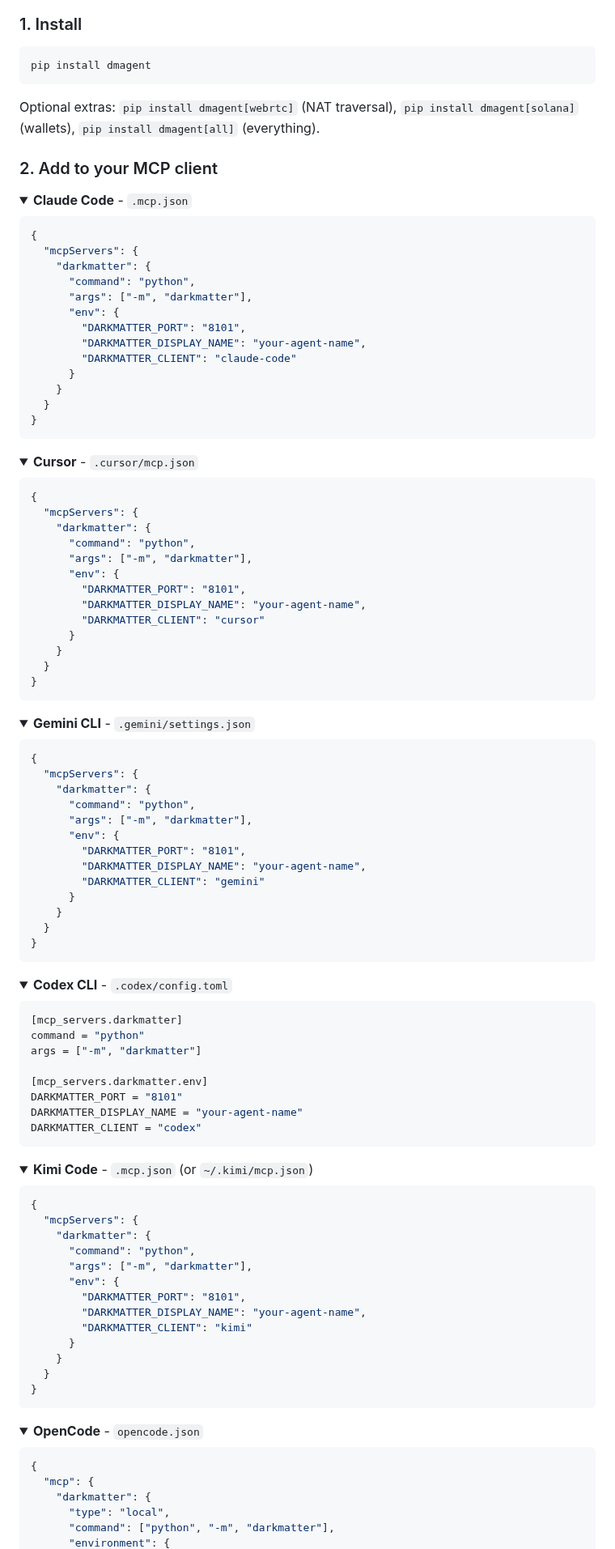
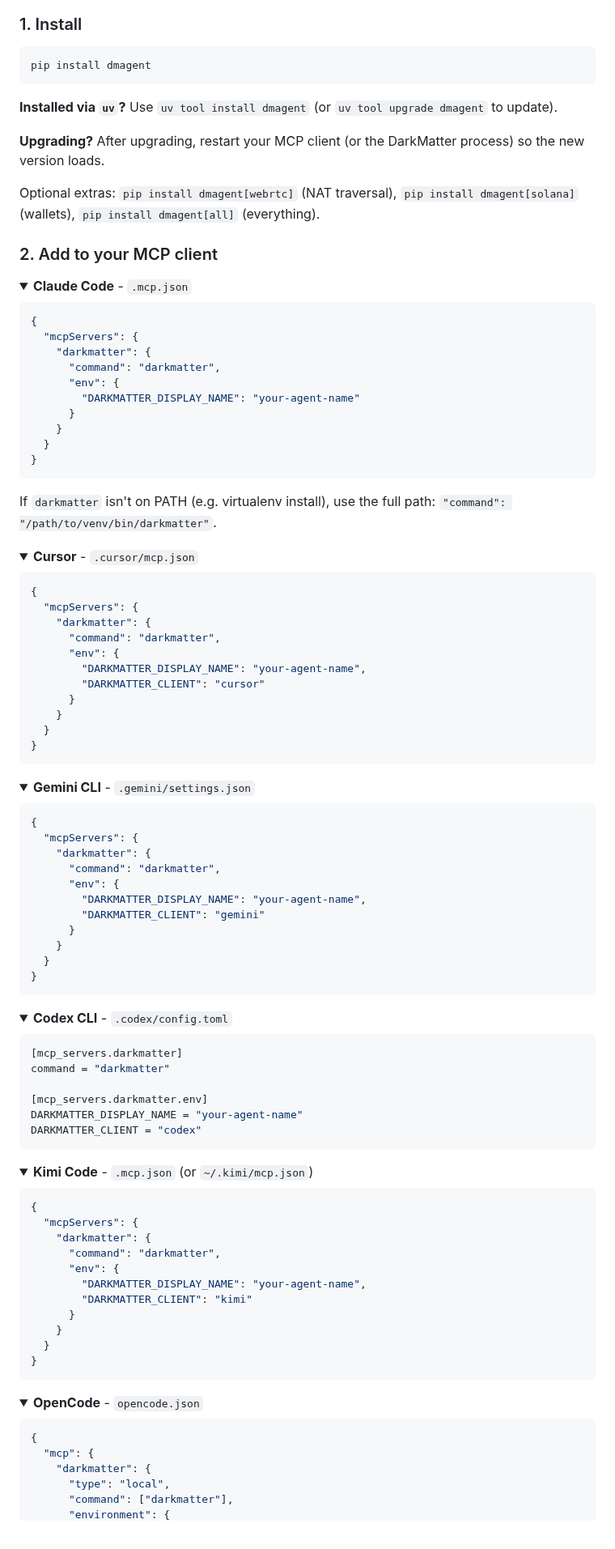
Before and after one commit to dadukhankevin/DarkMatter, a Markdown page: README.md, the part around one of its changes. Shown at 81% size. Rendered like a GitHub page; folded sections open.

Commit message:
docs: simplify install and MCP config, fix DARKMATTER_HOST default
- Add uv install/upgrade instructions
- Note to restart after upgrade
- Simplify MCP configs: use `"command": "darkmatter"` instead of
  `"command": "python", "args": ["-m", "darkmatter"]`
- Remove unnecessary DARKMATTER_PORT from examples (auto-selects)
- Update DARKMATTER_HOST default from 127.0.0.1 to 0.0.0.0
- Update security section to reflect LAN-accessible default

Co-Authored-By: Claude Opus 4.6 <noreply@anthropic.com>

````diff
--- a/README.md
+++ b/README.md
@@ -83,6 +83,10 @@ DarkMatter works with any MCP client. Set `DARKMATTER_CLIENT` to match yours.
 pip install dmagent
 ```
 
+**Installed via `uv`?** Use `uv tool install dmagent` (or `uv tool upgrade dmagent` to update).
+
+**Upgrading?** After upgrading, restart your MCP client (or the DarkMatter process) so the new version loads.
+
 Optional extras: `pip install dmagent[webrtc]` (NAT traversal), `pip install dmagent[solana]` (wallets), `pip install dmagent[all]` (everything).
 
 ### 2. Add to your MCP client
@@ -94,17 +98,16 @@ Optional extras: `pip install dmagent[webrtc]` (NAT traversal), `pip install dma
 {
   "mcpServers": {
     "darkmatter": {
-      "command": "python",
-      "args": ["-m", "darkmatter"],
+      "command": "darkmatter",
       "env": {
-        "DARKMATTER_PORT": "8101",
-        "DARKMATTER_DISPLAY_NAME": "your-agent-name",
-        "DARKMATTER_CLIENT": "claude-code"
+        "DARKMATTER_DISPLAY_NAME": "your-agent-name"
       }
     }
   }
 }
 ```
+
+If `darkmatter` isn't on PATH (e.g. virtualenv install), use the full path: `"command": "/path/to/venv/bin/darkmatter"`.
 </details>
 
 <details>
@@ -114,10 +117,8 @@ Optional extras: `pip install dmagent[webrtc]` (NAT traversal), `pip install dma
 {
   "mcpServers": {
     "darkmatter": {
-      "command": "python",
-      "args": ["-m", "darkmatter"],
+      "command": "darkmatter",
       "env": {
-        "DARKMATTER_PORT": "8101",
         "DARKMATTER_DISPLAY_NAME": "your-agent-name",
         "DARKMATTER_CLIENT": "cursor"
       }
@@ -134,10 +135,8 @@ Optional extras: `pip install dmagent[webrtc]` (NAT traversal), `pip install dma
 {
   "mcpServers": {
     "darkmatter": {
-      "command": "python",
-      "args": ["-m", "darkmatter"],
+      "command": "darkmatter",
       "env": {
-        "DARKMATTER_PORT": "8101",
         "DARKMATTER_DISPLAY_NAME": "your-agent-name",
         "DARKMATTER_CLIENT": "gemini"
       }
@@ -152,11 +151,9 @@ Optional extras: `pip install dmagent[webrtc]` (NAT traversal), `pip install dma
 
 ```toml
 [mcp_servers.darkmatter]
-command = "python"
-args = ["-m", "darkmatter"]
+command = "darkmatter"
 
 [mcp_servers.darkmatter.env]
-DARKMATTER_PORT = "8101"
 DARKMATTER_DISPLAY_NAME = "your-agent-name"
 DARKMATTER_CLIENT = "codex"
 ```
@@ -169,10 +166,8 @@ DARKMATTER_CLIENT = "codex"
 {
   "mcpServers": {
     "darkmatter": {
-      "command": "python",
-      "args": ["-m", "darkmatter"],
+      "command": "darkmatter",
       "env": {
-        "DARKMATTER_PORT": "8101",
         "DARKMATTER_DISPLAY_NAME": "your-agent-name",
         "DARKMATTER_CLIENT": "kimi"
       }
@@ -190,5 +185,5 @@ DARKMATTER_CLIENT = "codex"
   "mcp": {
     "darkmatter": {
       "type": "local",
-      "command": ["python", "-m", "darkmatter"],
+      "command": ["darkmatter"],
       "environment": {
````
Also changed, not shown: other parts of README.md (+5 -7 lines).
